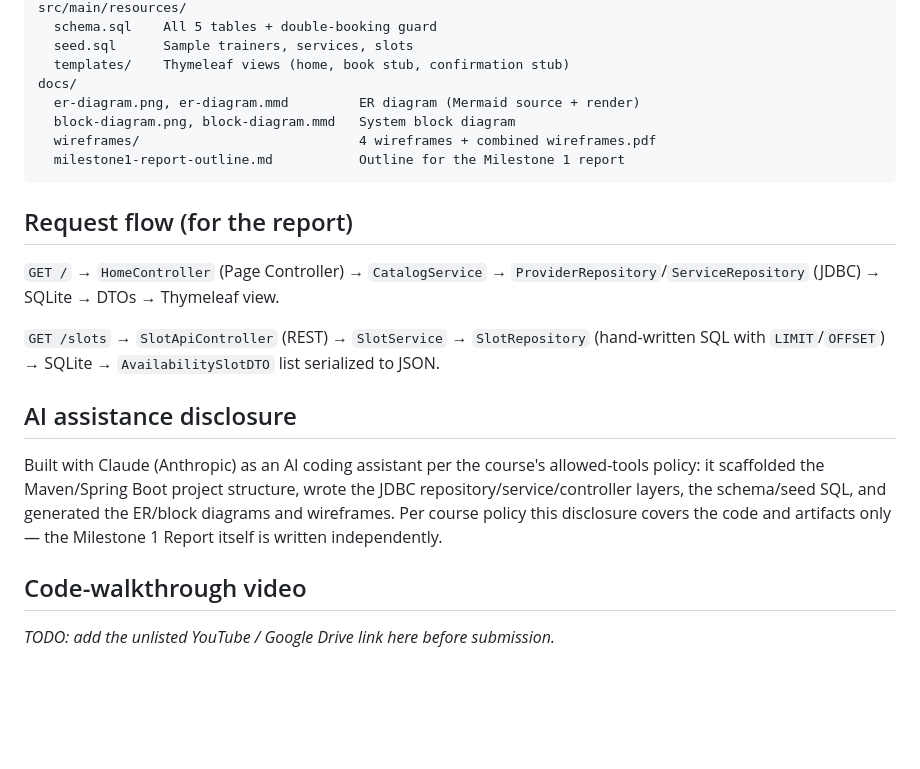
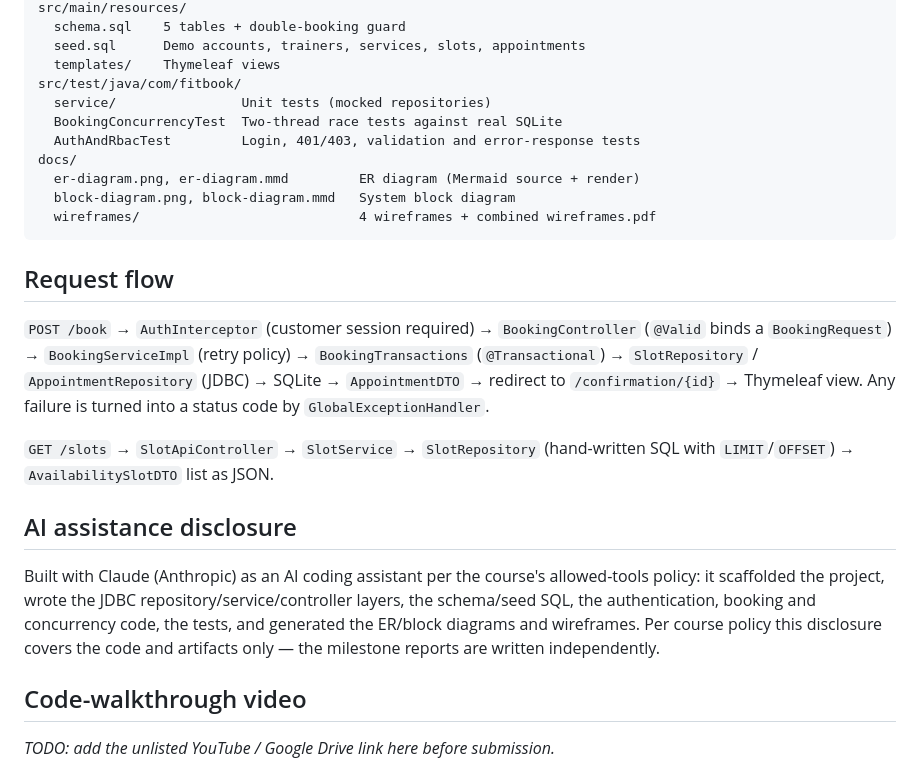
Before and after one commit to araven0845/fitbook, a Markdown page: README.md, the part around one of its changes. Drawn GitHub-style; blank space fills up the shorter version.

````diff
--- a/README.md
+++ b/README.md
@@ -88,32 +163,37 @@ src/main/java/com/fitbook/
 src/main/resources/
-  schema.sql    All 5 tables + double-booking guard
-  seed.sql      Sample trainers, services, slots
-  templates/    Thymeleaf views (home, book stub, confirmation stub)
+  schema.sql    5 tables + double-booking guard
+  seed.sql      Demo accounts, trainers, services, slots, appointments
+  templates/    Thymeleaf views
+src/test/java/com/fitbook/
+  service/                Unit tests (mocked repositories)
+  BookingConcurrencyTest  Two-thread race tests against real SQLite
+  AuthAndRbacTest         Login, 401/403, validation and error-response tests
 docs/
   er-diagram.png, er-diagram.mmd         ER diagram (Mermaid source + render)
   block-diagram.png, block-diagram.mmd   System block diagram
   wireframes/                            4 wireframes + combined wireframes.pdf
-  milestone1-report-outline.md           Outline for the Milestone 1 report
 ```
 
-## Request flow (for the report)
+## Request flow
 
-`GET /` → `HomeController` (Page Controller) → `CatalogService` →
-`ProviderRepository`/`ServiceRepository` (JDBC) → SQLite → DTOs → Thymeleaf
-view.
+`POST /book` → `AuthInterceptor` (customer session required) →
+`BookingController` (`@Valid` binds a `BookingRequest`) → `BookingServiceImpl`
+(retry policy) → `BookingTransactions` (`@Transactional`) → `SlotRepository` /
+`AppointmentRepository` (JDBC) → SQLite → `AppointmentDTO` → redirect to
+`/confirmation/{id}` → Thymeleaf view. Any failure is turned into a status code
+by `GlobalExceptionHandler`.
 
-`GET /slots` → `SlotApiController` (REST) → `SlotService` →
-`SlotRepository` (hand-written SQL with `LIMIT`/`OFFSET`) → SQLite →
-`AvailabilitySlotDTO` list serialized to JSON.
+`GET /slots` → `SlotApiController` → `SlotService` → `SlotRepository`
+(hand-written SQL with `LIMIT`/`OFFSET`) → `AvailabilitySlotDTO` list as JSON.
 
 ## AI assistance disclosure
 
 Built with Claude (Anthropic) as an AI coding assistant per the course's
-allowed-tools policy: it scaffolded the Maven/Spring Boot project structure,
-wrote the JDBC repository/service/controller layers, the schema/seed SQL,
-and generated the ER/block diagrams and wireframes. Per course policy this
-disclosure covers the code and artifacts only — the Milestone 1 Report
-itself is written independently.
+allowed-tools policy: it scaffolded the project, wrote the JDBC
+repository/service/controller layers, the schema/seed SQL, the authentication,
+booking and concurrency code, the tests, and generated the ER/block diagrams
+and wireframes. Per course policy this disclosure covers the code and
+artifacts only — the milestone reports are written independently.
 
 ## Code-walkthrough video
 
````
Also changed, not shown: other parts of README.md (+122 -47 lines).
